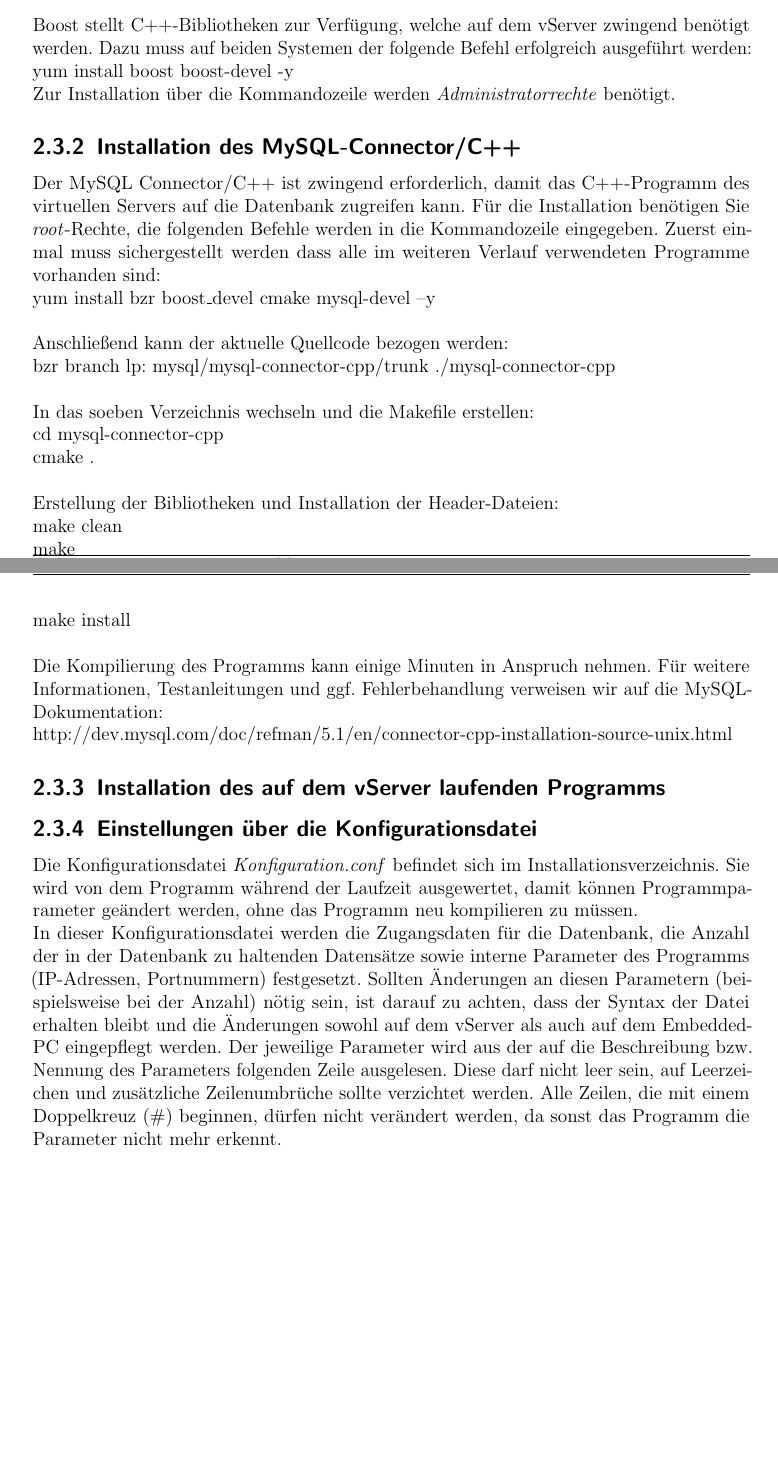
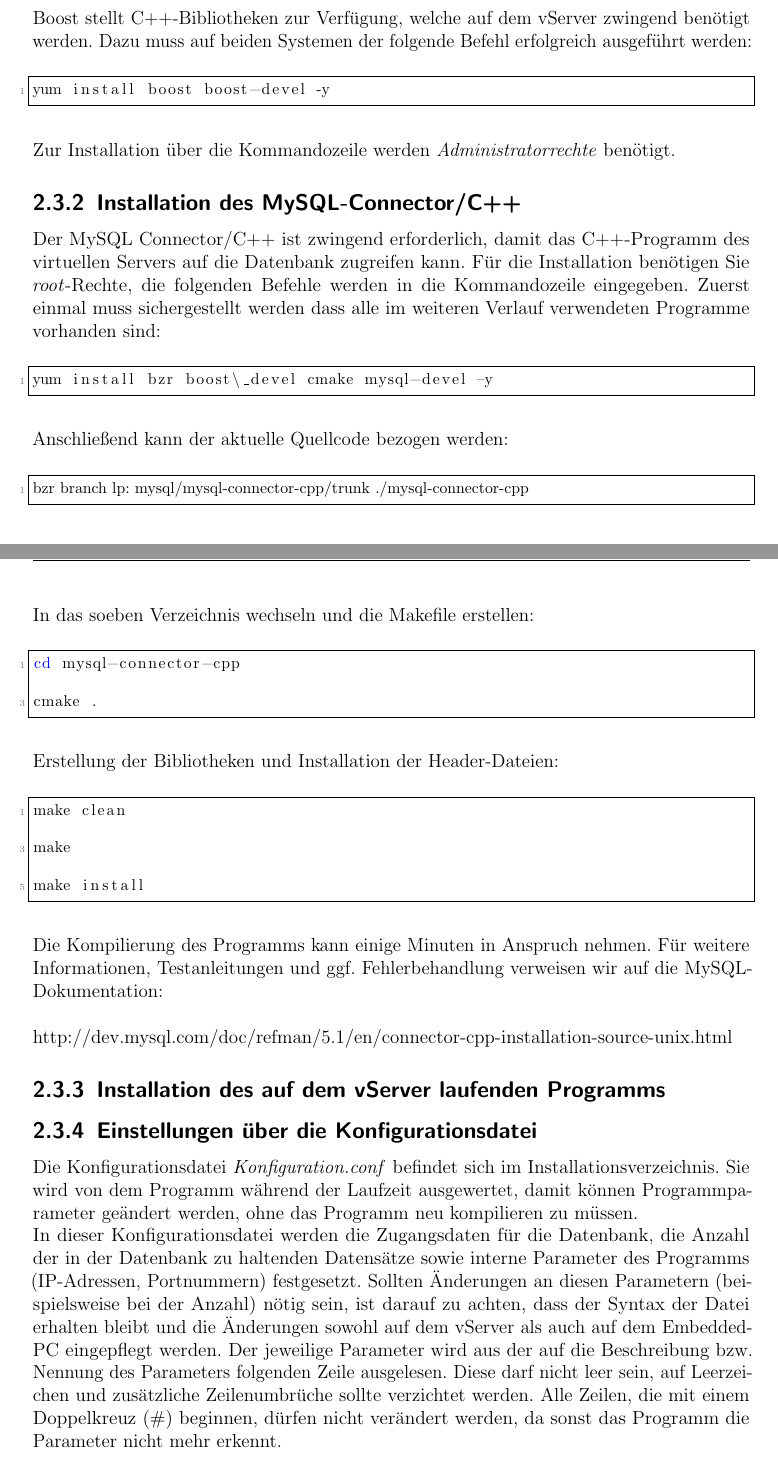
Before and after one commit to fooWander/tui_swp_formula, a LaTeX document (Validierungsphase/latex/benutzerhandbuch/Entwurfsdokument_template.tex): two parts of pages 17 and 18 of 31, joined at a grey line, cut so that both start at the same text, the shorter picture padded with empty space. Compiled offline with pdfLaTeX; an older LaTeX class or package is replaced by its successor.

Commit message:
Consolentexte baerbeitet

```diff
--- a/Validierungsphase/latex/benutzerhandbuch/Entwurfsdokument_template.tex
+++ b/Validierungsphase/latex/benutzerhandbuch/Entwurfsdokument_template.tex
@@ -801,34 +801,61 @@ Nachfolgend wird die korrekte Einrichtung dieser Komponenten erläutert.
 
 Boost stellt C++-Bibliotheken zur Verfügung, welche auf dem vServer zwingend benötigt werden.
 Dazu muss auf beiden Systemen der folgende Befehl erfolgreich ausgeführt werden:
-%1337 bitte Nachfolgendes als Konsolentext markieren:
-    yum install boost boost-devel -y
+
+\vspace*{4mm}
+\begin{lstlisting}[frame=single]
+yum install boost boost-devel %*-y*)
+\end{lstlisting}
+\vspace*{-2mm}
+
 
 Zur Installation über die Kommandozeile werden \textit{Administratorrechte} benötigt.
 
 \subsection{Installation des MySQL-Connector/C++}
 
 Der MySQL Connector/C++ ist zwingend erforderlich, damit das C++-Programm des virtuellen Servers auf die Datenbank zugreifen kann. Für die Installation benötigen Sie \textit{root}-Rechte, die folgenden Befehle werden in die Kommandozeile eingegeben.
-Zuerst einmal muss sichergestellt werden dass alle im weiteren Verlauf verwendeten Programme vorhanden sind:\\
-%1337 bitte Nachfolgendes als Konsolentext markieren:
-  yum install bzr boost\_devel cmake mysql-devel –y \\
+Zuerst einmal muss sichergestellt werden dass alle im weiteren Verlauf verwendeten Programme vorhanden sind:
 
-Anschließend kann der aktuelle Quellcode bezogen werden:\\
-%1337 bitte Nachfolgendes als Konsolentext markieren:
-  bzr branch lp:~mysql/mysql-connector-cpp/trunk ./mysql-connector-cpp \\
+\vspace*{4mm}
+\begin{lstlisting}[frame=single]
+yum install bzr boost\_devel cmake mysql-devel %*–y*)
+\end{lstlisting}
+\vspace*{-2mm}
 
-In das soeben Verzeichnis wechseln und die Makefile erstellen:\\
-%1337 bitte Nachfolgendes als Konsolentext markieren:
-  cd mysql-connector-cpp \\
-  cmake . \\
+Anschließend kann der aktuelle Quellcode bezogen werden:
 
-Erstellung der Bibliotheken und Installation der Header-Dateien: \\
-%1337 bitte Nachfolgendes als Konsolentext markieren:
-  make clean \\
-  make \\
-  make install \\
+\vspace*{4mm}
+\begin{lstlisting}[frame=single]
+%*bzr branch lp:~mysql/mysql-connector-cpp/trunk ./mysql-connector-cpp*)
+\end{lstlisting}
+\vspace*{-2mm}
 
-Die Kompilierung des Programms kann einige Minuten in Anspruch nehmen. Für weitere Informationen, Testanleitungen und ggf. Fehlerbehandlung verweisen wir auf die MySQL-Dokumentation:
+
+In das soeben Verzeichnis wechseln und die Makefile erstellen:
+
+\vspace*{4mm}
+\begin{lstlisting}[frame=single]
+cd mysql-connector-cpp
+
+cmake .
+\end{lstlisting}
+\vspace*{-2mm}
+
+
+Erstellung der Bibliotheken und Installation der Header-Dateien:
+
+\vspace*{4mm}
+\begin{lstlisting}[frame=single]
+make clean
+
+make
+
+make install
+\end{lstlisting}
+\vspace*{-2mm}
+
+
+Die Kompilierung des Programms kann einige Minuten in Anspruch nehmen. Für weitere Informationen, Testanleitungen und ggf. Fehlerbehandlung verweisen wir auf die MySQL-Dokumentation: \\
 
  http://dev.mysql.com/doc/refman/5.1/en/connector-cpp-installation-source-unix.html
 
@@ -843,6 +870,6 @@ In dieser Konfigurationsdatei werden die Zugangsdaten für die Datenbank, die An
 Sollten Änderungen an diesen Parametern (beispielsweise bei der Anzahl) nötig sein, ist darauf zu achten, dass der Syntax der Datei erhalten bleibt und die Änderungen sowohl auf dem vServer als auch auf dem Embedded-PC eingepflegt werden.
 Der jeweilige Parameter wird aus der auf die Beschreibung bzw. Nennung des Parameters folgenden Zeile ausgelesen.
 Diese darf nicht leer sein, auf Leerzeichen und zusätzliche Zeilenumbrüche sollte verzichtet werden.
-Alle Zeilen, die mit einem Doppelkreuz (\#) beginnen, dürfen nicht verändert werden, da sonst das Programm die Parameter nicht mehr erkennt.
+Alle Zeilen, die mit einem Doppelkreuz (\#) beginnen, dürfen nicht verändert werden, da sonst das Programm die Parameter nicht mehr erkennt. \\
 
 Beispielhafter Ausschnitt aus der Konfigurationsdatei:\\
@@ -859 +886,2 @@ Beispielhafter Ausschnitt aus der Konfigurationsdatei:\\
+fakePW
 
```
Also changed, not shown: Validierungsphase/latex/benutzerhandbuch/Entwurfsdokument_template.pdf, Validierungsphase/latex/benutzerhandbuch/configfilespfad.png, Validierungsphase/latex/benutzerhandbuch/Entwurfsdokument_template.tex (56 more changed lines), 4 other files.
